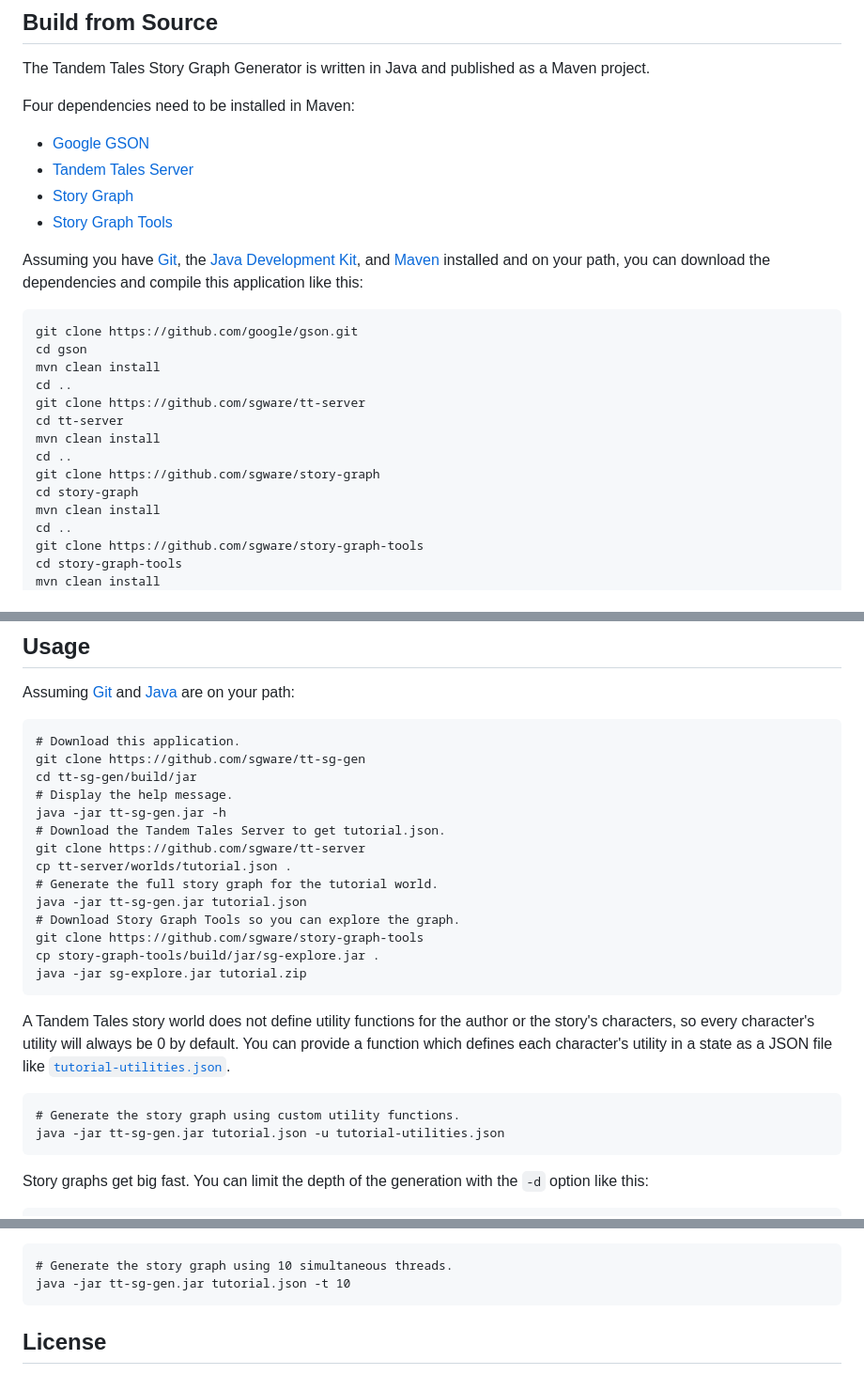
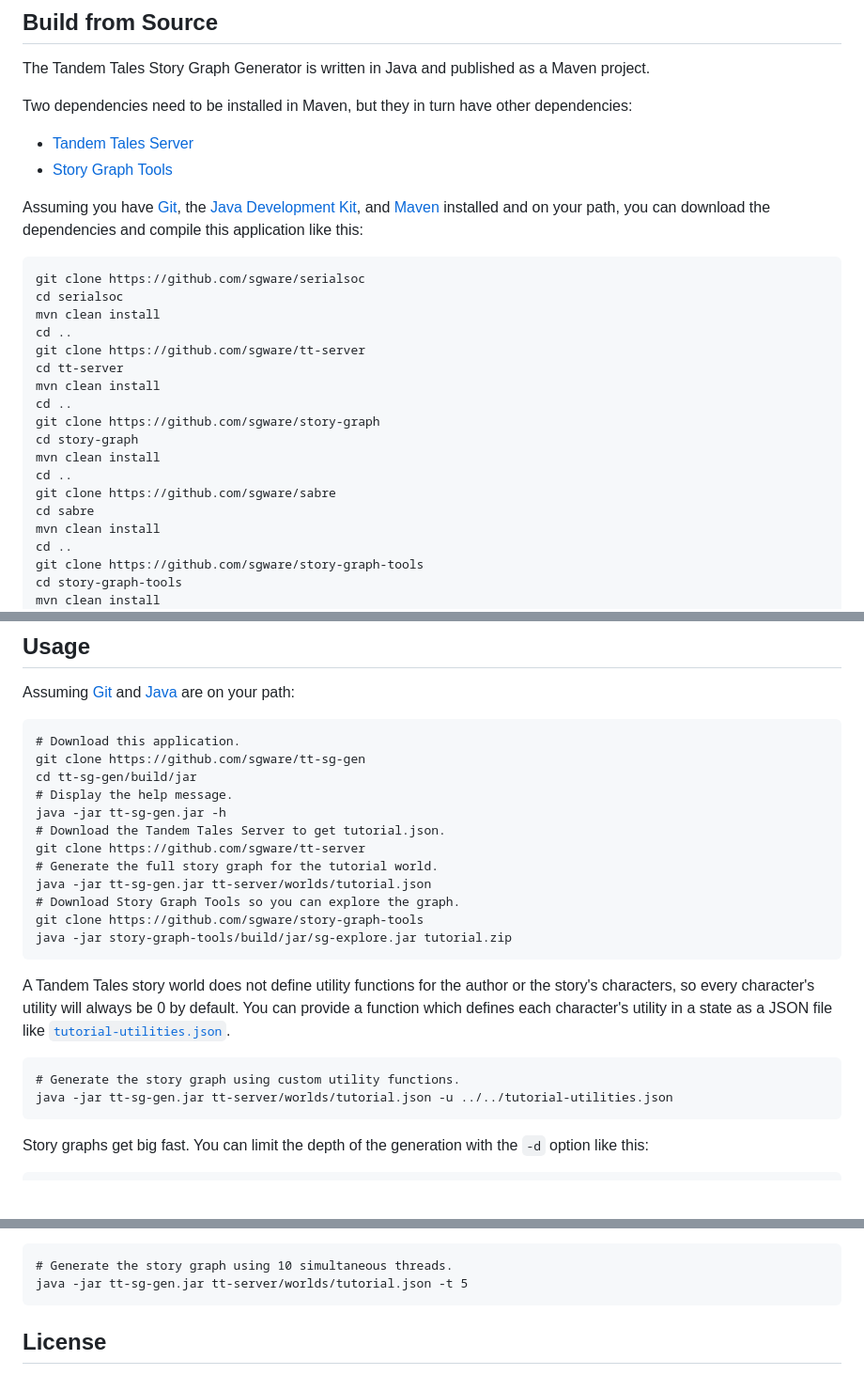
Before and after one commit to sgware/tt-sg-gen, a Markdown page: readme.md, 3 parts joined by grey strips. Shown at 94% size. Rendered like a GitHub page; blank space fills up the shorter version.

Commit message:
Update examples in readme
The example usage in readme.md used Linux-specific terminal commands. These have been modified to work on both *nix and Windows.

````diff
--- a/readme.md
+++ b/readme.md
@@ -22,10 +22,9 @@ The JavaDoc API for all Java source files can be
 The Tandem Tales Story Graph Generator is written in Java and published as a
 Maven project.
 
-Four dependencies need to be installed in Maven:
-- [Google GSON](https://github.com/google/gson)
+Two dependencies need to be installed in Maven, but they in turn have other
+dependencies:
 - [Tandem Tales Server](https://github.com/sgware/tt-server)
-- [Story Graph](https://github.com/sgware/story-graph)
 - [Story Graph Tools](https://github.com/sgware/story-graph-tools)
 
 Assuming you have [Git](https://git-scm.com/install), the
@@ -33,8 +32,8 @@ Assuming you have [Git](https://git-scm.com/install), the
 [Maven](https://maven.apache.org/) installed and on your path, you can download
 the dependencies and compile this application like this:
 ```
-git clone https://github.com/google/gson.git
-cd gson
+git clone https://github.com/sgware/serialsoc
+cd serialsoc
 mvn clean install
 cd ..
 git clone https://github.com/sgware/tt-server
@@ -43,6 +42,10 @@ mvn clean install
 cd ..
 git clone https://github.com/sgware/story-graph
 cd story-graph
+mvn clean install
+cd ..
+git clone https://github.com/sgware/sabre
+cd sabre
 mvn clean install
 cd ..
 git clone https://github.com/sgware/story-graph-tools
@@ -66,13 +69,11 @@ cd tt-sg-gen/build/jar
 java -jar tt-sg-gen.jar -h
 # Download the Tandem Tales Server to get tutorial.json.
 git clone https://github.com/sgware/tt-server
-cp tt-server/worlds/tutorial.json .
 # Generate the full story graph for the tutorial world.
-java -jar tt-sg-gen.jar tutorial.json
+java -jar tt-sg-gen.jar tt-server/worlds/tutorial.json
 # Download Story Graph Tools so you can explore the graph.
 git clone https://github.com/sgware/story-graph-tools
-cp story-graph-tools/build/jar/sg-explore.jar .
-java -jar sg-explore.jar tutorial.zip
+java -jar story-graph-tools/build/jar/sg-explore.jar tutorial.zip
 ```
 
 A Tandem Tales story world does not define utility functions for the author or
@@ -82,7 +83,7 @@ a state as a JSON file like
 [`tutorial-utilities.json`](tutorial-utilities.json).
 ```
 # Generate the story graph using custom utility functions.
-java -jar tt-sg-gen.jar tutorial.json -u tutorial-utilities.json
+java -jar tt-sg-gen.jar tt-server/worlds/tutorial.json -u ../../tutorial-utilities.json
 ```
 
 Story graphs get big fast. You can limit the depth of the generation with the
@@ -104,7 +105,7 @@ modify it, running more than a few threads simultaneously has diminishing
 returns.
 ```
 # Generate the story graph using 10 simultaneous threads.
-java -jar tt-sg-gen.jar tutorial.json -t 10
+java -jar tt-sg-gen.jar tt-server/worlds/tutorial.json -t 5
 ```
 
 ## License
````
